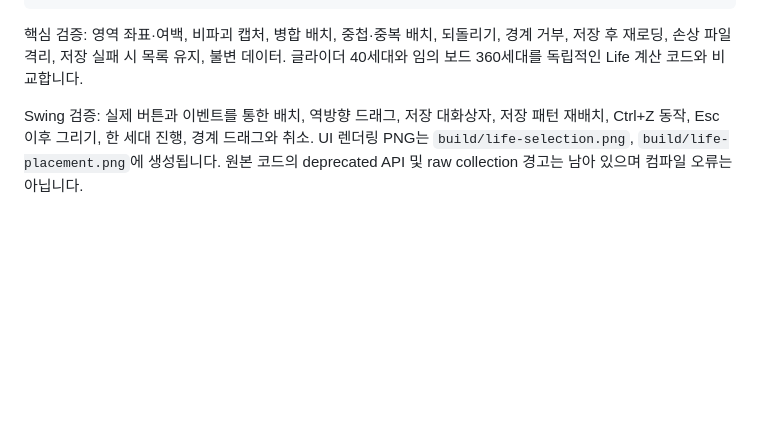
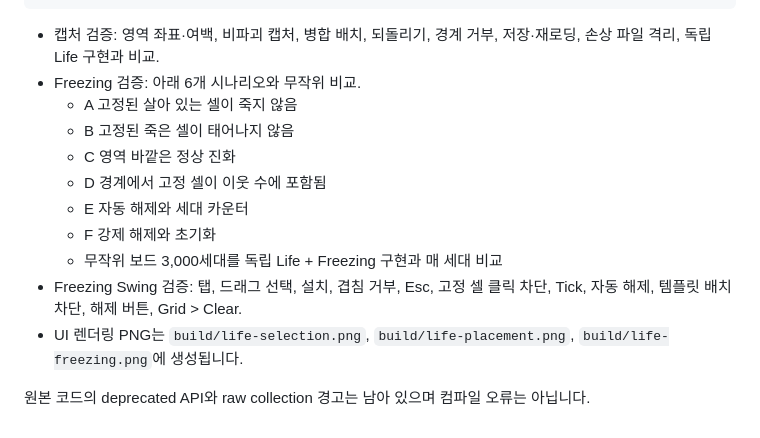
Before and after one commit to mckimR1972/DP_team_project, a Markdown page: README.md, the part around one of its changes. GitHub-like rendering; blank space fills up the shorter version.

````diff
--- a/README.md
+++ b/README.md
@@ -89,11 +107,16 @@ powershell -NoProfile -ExecutionPolicy Bypass -File .\build.ps1 -Test
 powershell -NoProfile -ExecutionPolicy Bypass -File .\build.ps1 -UiTest
 ```
 
-핵심 검증: 영역 좌표·여백, 비파괴 캡처, 병합 배치, 중첩·중복 배치, 되돌리기,
-경계 거부, 저장 후 재로딩, 손상 파일 격리, 저장 실패 시 목록 유지, 불변 데이터.
-글라이더 40세대와 임의 보드 360세대를 독립적인 Life 계산 코드와 비교합니다.
+- 캡처 검증: 영역 좌표·여백, 비파괴 캡처, 병합 배치, 되돌리기, 경계 거부, 저장·재로딩, 손상 파일 격리, 독립 Life 구현과 비교.
+- Freezing 검증: 아래 6개 시나리오와 무작위 비교.
+  - A 고정된 살아 있는 셀이 죽지 않음
+  - B 고정된 죽은 셀이 태어나지 않음
+  - C 영역 바깥은 정상 진화
+  - D 경계에서 고정 셀이 이웃 수에 포함됨
+  - E 자동 해제와 세대 카운터
+  - F 강제 해제와 초기화
+  - 무작위 보드 3,000세대를 독립 Life + Freezing 구현과 매 세대 비교
+- Freezing Swing 검증: 탭, 드래그 선택, 설치, 겹침 거부, Esc, 고정 셀 클릭 차단, Tick, 자동 해제, 템플릿 배치 차단, 해제 버튼, Grid > Clear.
+- UI 렌더링 PNG는 `build/life-selection.png`, `build/life-placement.png`, `build/life-freezing.png`에 생성됩니다.
 
-Swing 검증: 실제 버튼과 이벤트를 통한 배치, 역방향 드래그, 저장 대화상자,
-저장 패턴 재배치, Ctrl+Z 동작, Esc 이후 그리기, 한 세대 진행, 경계 드래그와 취소.
-UI 렌더링 PNG는 `build/life-selection.png`, `build/life-placement.png`에 생성됩니다.
-원본 코드의 deprecated API 및 raw collection 경고는 남아 있으며 컴파일 오류는 아닙니다.
+원본 코드의 deprecated API와 raw collection 경고는 남아 있으며 컴파일 오류는 아닙니다.
````
Also changed, not shown: other parts of README.md (+62 -44 lines), docs/FREEZING.md (added, +299 -0 lines), docs/capture-tab.png (added), docs/freezing-tab.png (added), 15 other files.
